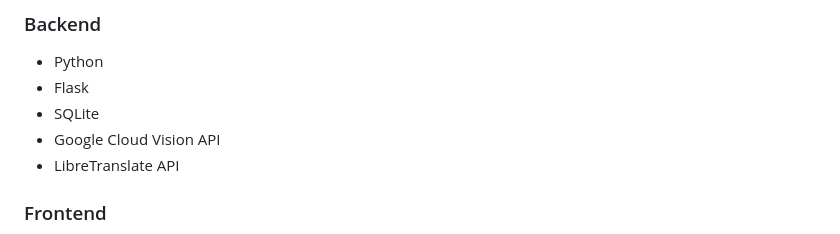
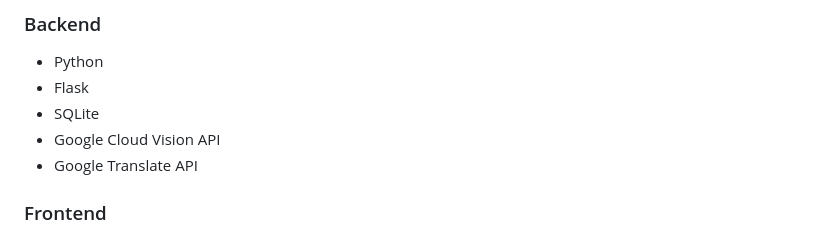
Before and after one commit to shubhhh19/Handwritten-Text-Recognition, a Markdown page: README.md, the part around one of its changes. Drawn GitHub-style.

```diff
--- a/README.md
+++ b/README.md
@@ -48,7 +47,7 @@ _A powerful web application that converts handwritten text to digital format usi
 - Flask
 - SQLite
 - Google Cloud Vision API
-- LibreTranslate API
+- Google Translate API
 
 ### Frontend
 - HTML5
```
Also changed, not shown: other parts of README.md (+6 -4 lines).
